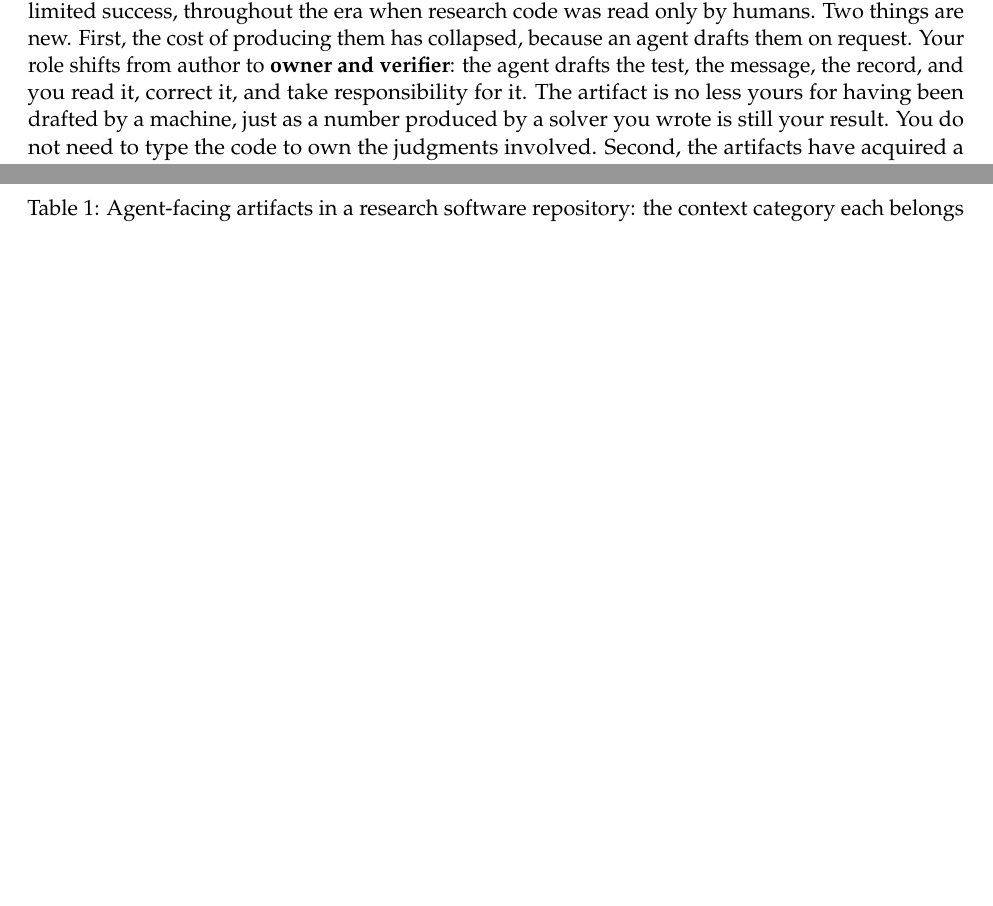
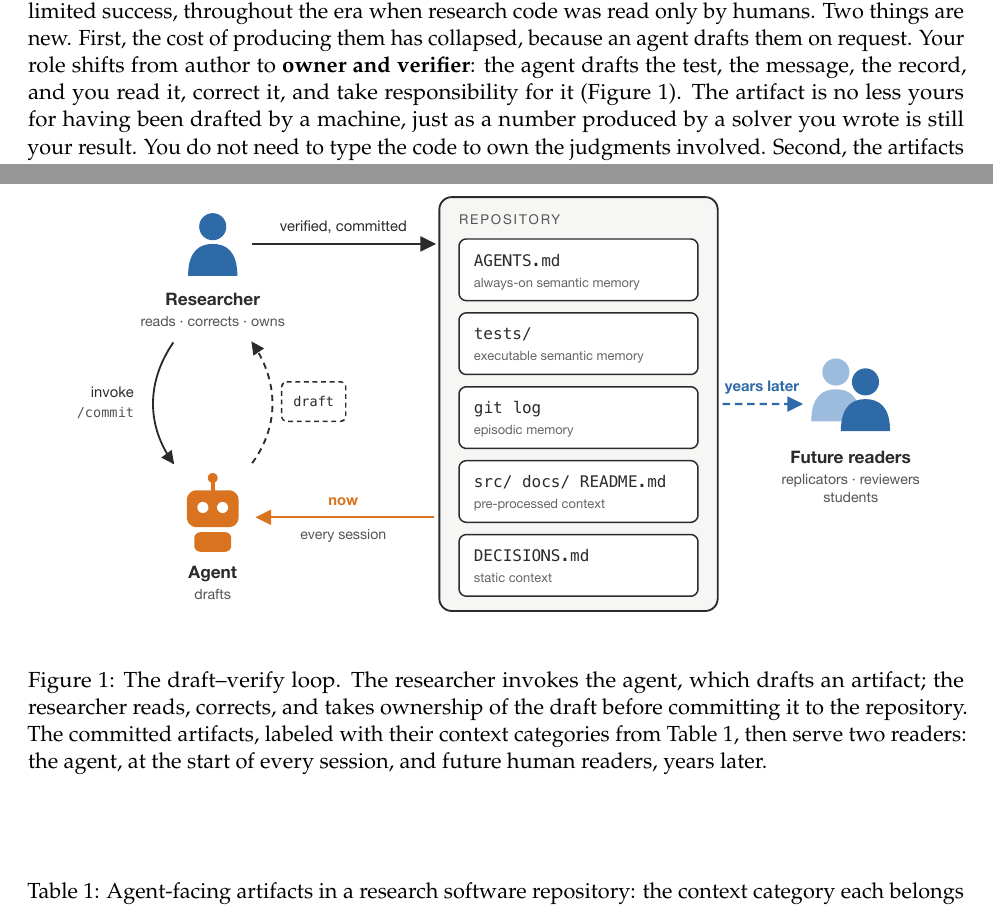
Before and after one commit to barbagroup/agentic-reproducibility, a LaTeX paper (paper.tex): two parts of pages 2 and 3 of 8 before the commit and two parts of pages 2 and 3 of 9 after it, joined at a grey line, cut so that both start at the same text, the shorter picture padded with empty space. Compiled offline with pdfLaTeX.

Commit message:
Add draft–verify loop figure (SVG source, vector PDF)

```diff
--- a/paper.tex
+++ b/paper.tex
@@ -5,6 +5,8 @@
 \usepackage{mathpazo}
 \usepackage{microtype}
 \usepackage{booktabs,tabularx,array}
+\usepackage{graphicx}
+\graphicspath{{figures/}}
 \usepackage[numbers,sort&compress]{natbib}
 \usepackage{xurl}
 \usepackage[hidelinks]{hyperref}
@@ -34,7 +36,14 @@ The next surprise was that the answer to "how do I make this system agent-friend
 
 \subsection{Catalog of Agent-Facing Artifacts}
 
-The five artifacts in Table~\ref{tab:artifacts} predate LLMs by years or decades, and each was advocated, with limited success, throughout the era when research code was read only by humans. Two things are new. First, the cost of producing them has collapsed, because an agent drafts them on request. Your role shifts from author to \textbf{owner and verifier}: the agent drafts the test, the message, the record, and you read it, correct it, and take responsibility for it. The artifact is no less yours for having been drafted by a machine, just as a number produced by a solver you wrote is still your result. You do not need to type the code to own the judgments involved. Second, the artifacts have acquired a second reader, the agent itself, which consults them at the start of and throughout every session. An artifact that used to pay back slowly over the life of a project now also pays back immediately, in the quality of the next interaction. Peers benefit too: supported by their own agents, they can more easily reproduce and build upon openly shared work.
+The five artifacts in Table~\ref{tab:artifacts} predate LLMs by years or decades, and each was advocated, with limited success, throughout the era when research code was read only by humans. Two things are new. First, the cost of producing them has collapsed, because an agent drafts them on request. Your role shifts from author to \textbf{owner and verifier}: the agent drafts the test, the message, the record, and you read it, correct it, and take responsibility for it (Figure~\ref{fig:loop}). The artifact is no less yours for having been drafted by a machine, just as a number produced by a solver you wrote is still your result. You do not need to type the code to own the judgments involved. Second, the artifacts have acquired a second reader, the agent itself, which consults them at the start of and throughout every session. An artifact that used to pay back slowly over the life of a project now also pays back immediately, in the quality of the next interaction. Peers benefit too: supported by their own agents, they can more easily reproduce and build upon openly shared work.
+
+\begin{figure}[htbp]
+\centering
+\includegraphics[width=\textwidth]{draft-verify-loop}
+\caption{The draft--verify loop. The researcher invokes the agent, which drafts an artifact; the researcher reads, corrects, and takes ownership of the draft before committing it to the repository. The committed artifacts, labeled with their context categories from Table~\ref{tab:artifacts}, then serve two readers: the agent, at the start of every session, and future human readers, years later.}
+\label{fig:loop}
+\end{figure}
 
 \begin{table}[htbp]
 \caption{Agent-facing artifacts in a research software repository: the context category each belongs to, its two functions, and how it is now produced.}
```
Also changed, not shown: Makefile, figures/draft-verify-loop.pdf (added), figures/draft-verify-loop.svg (added), 1 other file.
